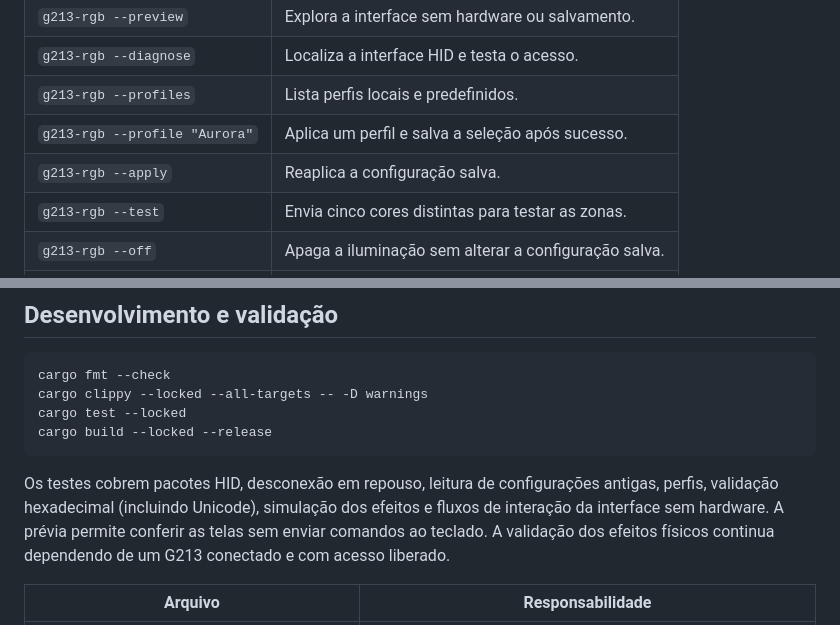
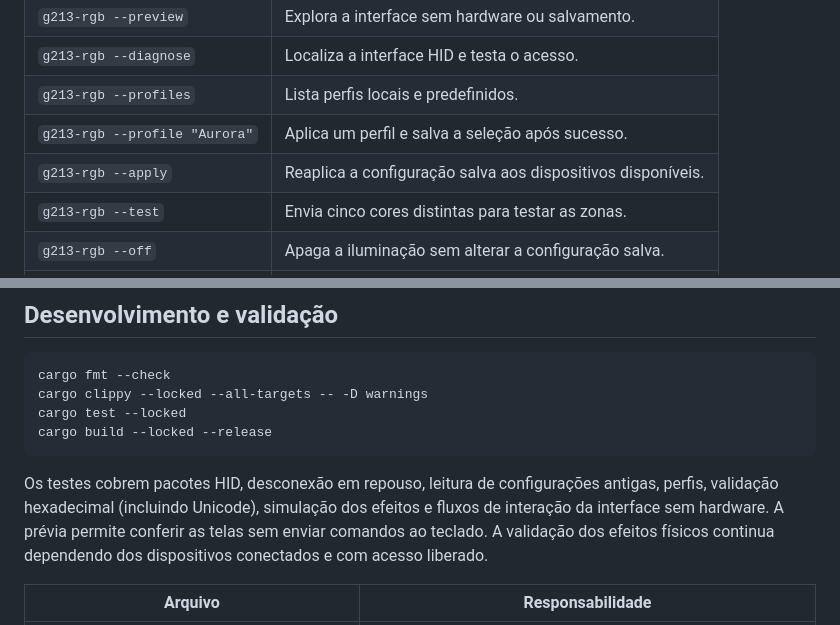
Before and after one commit to alvaroflp/G213-RGB, a Markdown page: README.md, 2 parts joined by grey strips. Rendered like a GitHub page.

```diff
--- a/README.md
+++ b/README.md
@@ -131,7 +149,7 @@ exibe o detalhe. Mudanças de tema ou criação de perfis não reenviam comandos
 | `g213-rgb --diagnose` | Localiza a interface HID e testa o acesso. |
 | `g213-rgb --profiles` | Lista perfis locais e predefinidos. |
 | `g213-rgb --profile "Aurora"` | Aplica um perfil e salva a seleção após sucesso. |
-| `g213-rgb --apply` | Reaplica a configuração salva. |
+| `g213-rgb --apply` | Reaplica a configuração salva aos dispositivos disponíveis. |
 | `g213-rgb --test` | Envia cinco cores distintas para testar as zonas. |
 | `g213-rgb --off` | Apaga a iluminação sem alterar a configuração salva. |
 | `g213-rgb --help` | Mostra a ajuda. |
@@ -154,7 +172,7 @@ Os testes cobrem pacotes HID, desconexão em repouso, leitura de configurações
 antigas, perfis, validação hexadecimal (incluindo Unicode), simulação dos efeitos
 e fluxos de interação da interface sem hardware. A prévia permite conferir
 as telas sem enviar comandos ao teclado. A validação dos efeitos físicos
-continua dependendo de um G213 conectado e com acesso liberado.
+continua dependendo dos dispositivos conectados e com acesso liberado.
 
 | Arquivo | Responsabilidade |
 | --- | --- |
```
Also changed, not shown: other parts of README.md (+24 -6 lines), assets/devices/README.md (+6 -0 lines), assets/devices/g203.png (added), 10 other files.
